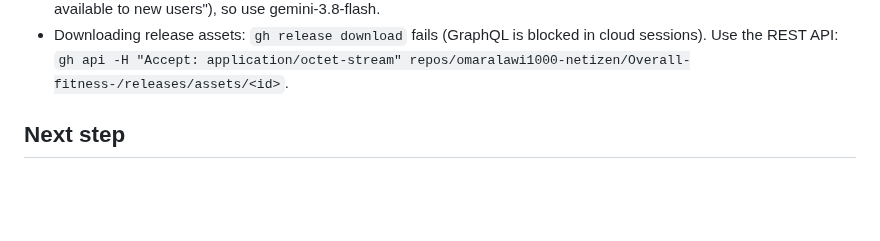
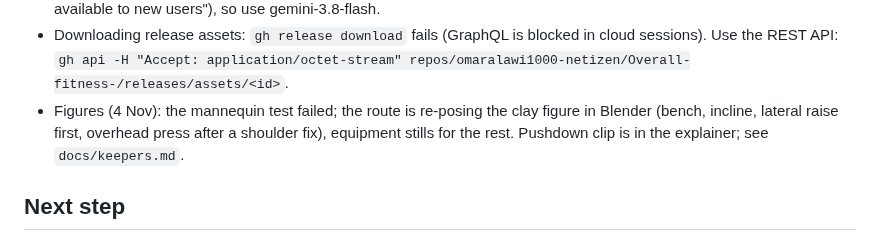
Before and after one commit to omaralawi1000-netizen/Overall-fitness-, a Markdown page: docs/PROGRESS.md, the part around the change. Drawn GitHub-style; blank space fills up the shorter version.

```diff
--- a/docs/PROGRESS.md
+++ b/docs/PROGRESS.md
@@ -14,6 +14,7 @@ Done:
 Problems found:
 - Gemini: set and working (checked 27 Oct after Omar switched the environment). There is no GEMINI_API_KEY variable; the environment injects the key as the x-goog-api-key header on requests to generativelanguage.googleapis.com, so send requests without a key. A test call to gemini-3.8-flash answered. Note: gemini-2.5-flash now returns 404 ("no longer available to new users"), so use gemini-3.8-flash.
 - Downloading release assets: `gh release download` fails (GraphQL is blocked in cloud sessions). Use the REST API: `gh api -H "Accept: application/octet-stream" repos/omaralawi1000-netizen/Overall-fitness-/releases/assets/<id>`.
+- Figures (4 Nov): the mannequin test failed; the route is re-posing the clay figure in Blender (bench, incline, lateral raise first, overhead press after a shoulder fix), equipment stills for the rest. Pushdown clip is in the explainer; see `docs/keepers.md`.
 
 ## Next step
 Open a new session and say "Start Phase 0". That session begins with Checkpoint 1, step 1 (the interview), after cloning the old app into reference/aven and reading it.
```
Also changed, not shown: docs/keepers.md (+6 -0 lines), 1 other file.
